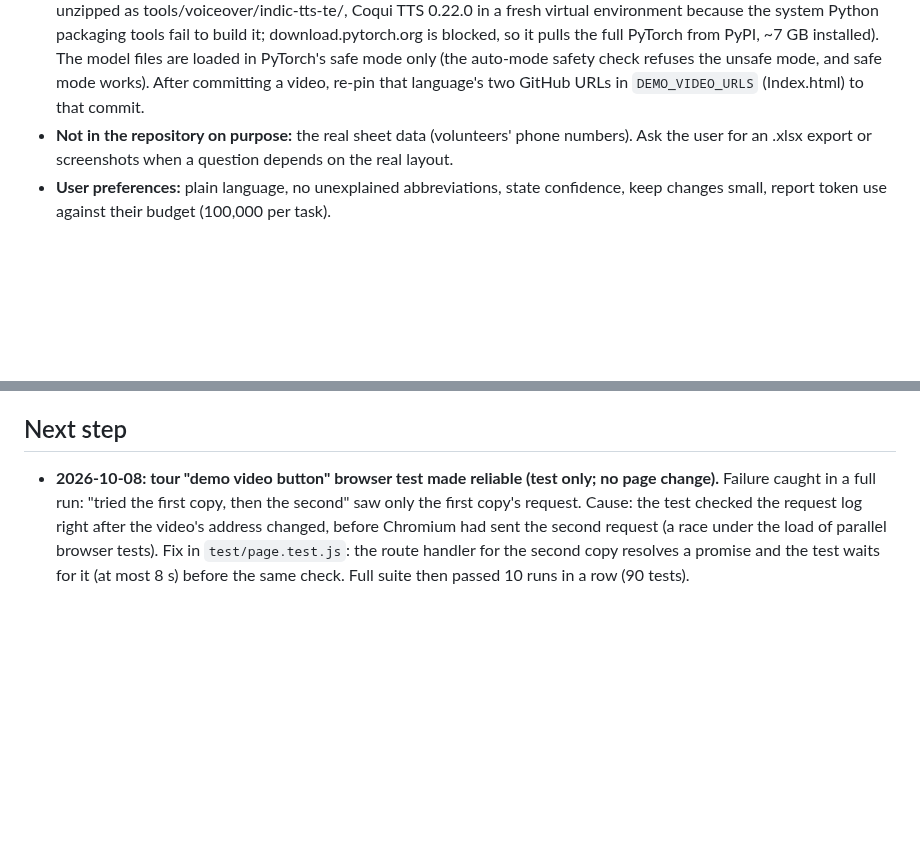
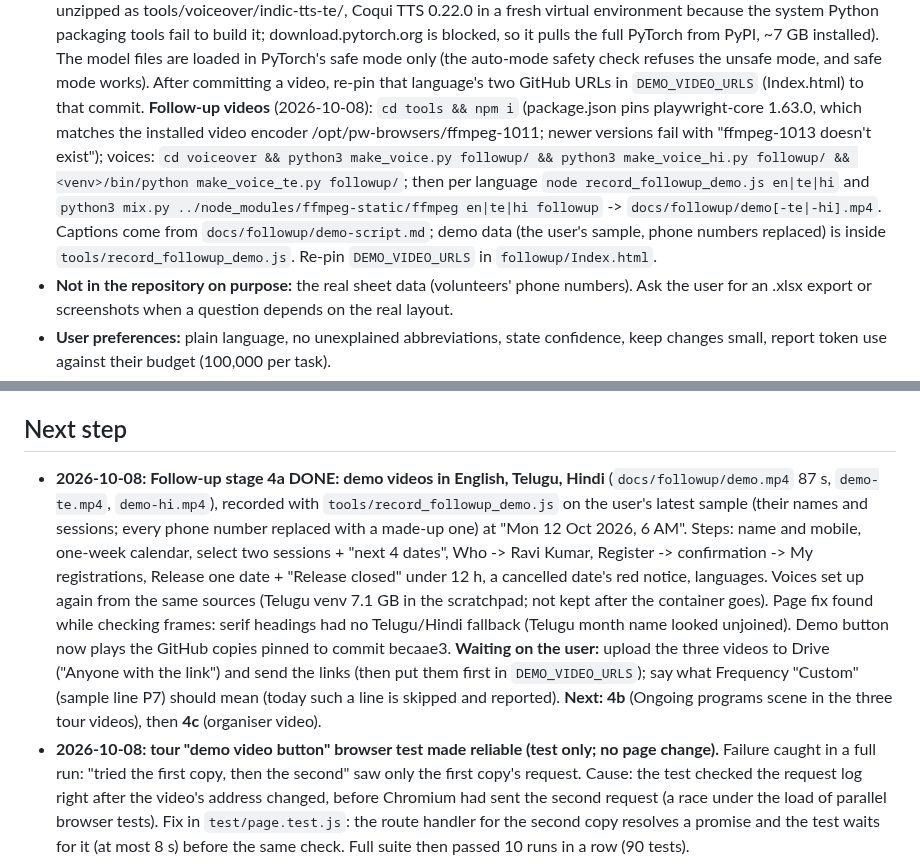
Before and after one commit to MamtaMukeshK/task-self-assign-sahaja-hyd, a Markdown page: HANDOFF.md, 2 parts joined by grey strips. Rendered like a GitHub page; blank space fills up the shorter version.

```diff
--- a/HANDOFF.md
+++ b/HANDOFF.md
@@ -35,6 +35,12 @@ _Last updated: 2026-10-07 (Follow-up Program stage 1 built: server + tests in `f
   is blocked, so it pulls the full PyTorch from PyPI, ~7 GB installed). The model files are loaded in PyTorch's
   safe mode only (the auto-mode safety check refuses the unsafe mode, and safe mode works).
   After committing a video, re-pin that language's two GitHub URLs in `DEMO_VIDEO_URLS` (Index.html) to that commit.
+  **Follow-up videos** (2026-10-08): `cd tools && npm i` (package.json pins playwright-core 1.63.0, which matches the
+  installed video encoder /opt/pw-browsers/ffmpeg-1011; newer versions fail with "ffmpeg-1013 doesn't exist"); voices:
+  `cd voiceover && python3 make_voice.py followup/ && python3 make_voice_hi.py followup/ && <venv>/bin/python make_voice_te.py followup/`;
+  then per language `node record_followup_demo.js en|te|hi` and `python3 mix.py ../node_modules/ffmpeg-static/ffmpeg en|te|hi followup`
+  -> `docs/followup/demo[-te|-hi].mp4`. Captions come from `docs/followup/demo-script.md`; demo data (the user's sample,
+  phone numbers replaced) is inside `tools/record_followup_demo.js`. Re-pin `DEMO_VIDEO_URLS` in `followup/Index.html`.
 - **Not in the repository on purpose:** the real sheet data (volunteers' phone numbers). Ask the user for
   an .xlsx export or screenshots when a question depends on the real layout.
 - **User preferences:** plain language, no unexplained abbreviations, state confidence, keep changes small,
@@ -311,6 +317,17 @@ _Last updated: 2026-10-07 (Follow-up Program stage 1 built: server + tests in `f
   if not, the page errors loudly rather than guessing.
 
 ## Next step
+- **2026-10-08: Follow-up stage 4a DONE: demo videos in English, Telugu, Hindi** (`docs/followup/demo.mp4` 87 s,
+  `demo-te.mp4`, `demo-hi.mp4`), recorded with `tools/record_followup_demo.js` on the user's latest sample (their names
+  and sessions; every phone number replaced with a made-up one) at "Mon 12 Oct 2026, 6 AM". Steps: name and mobile,
+  one-week calendar, select two sessions + "next 4 dates", Who -> Ravi Kumar, Register -> confirmation -> My
+  registrations, Release one date + "Release closed" under 12 h, a cancelled date's red notice, languages. Voices set
+  up again from the same sources (Telugu venv 7.1 GB in the scratchpad; not kept after the container goes). Page fix
+  found while checking frames: serif headings had no Telugu/Hindi fallback (Telugu month name looked unjoined).
+  Demo button now plays the GitHub copies pinned to commit becaae3. **Waiting on the user:** upload the three videos to
+  Drive ("Anyone with the link") and send the links (then put them first in `DEMO_VIDEO_URLS`); say what Frequency
+  "Custom" (sample line P7) should mean (today such a line is skipped and reported). **Next: 4b** (Ongoing programs
+  scene in the three tour videos), then **4c** (organiser video).
 - **2026-10-08: tour "demo video button" browser test made reliable (test only; no page change).** Failure caught in a
   full run: "tried the first copy, then the second" saw only the first copy's request. Cause: the test checked the
   request log right after the video's address changed, before Chromium had sent the second request (a race under the
```
Also changed, not shown: docs/followup/demo-script.md (+1 -1 lines), resume.md (+10 -1 lines).
